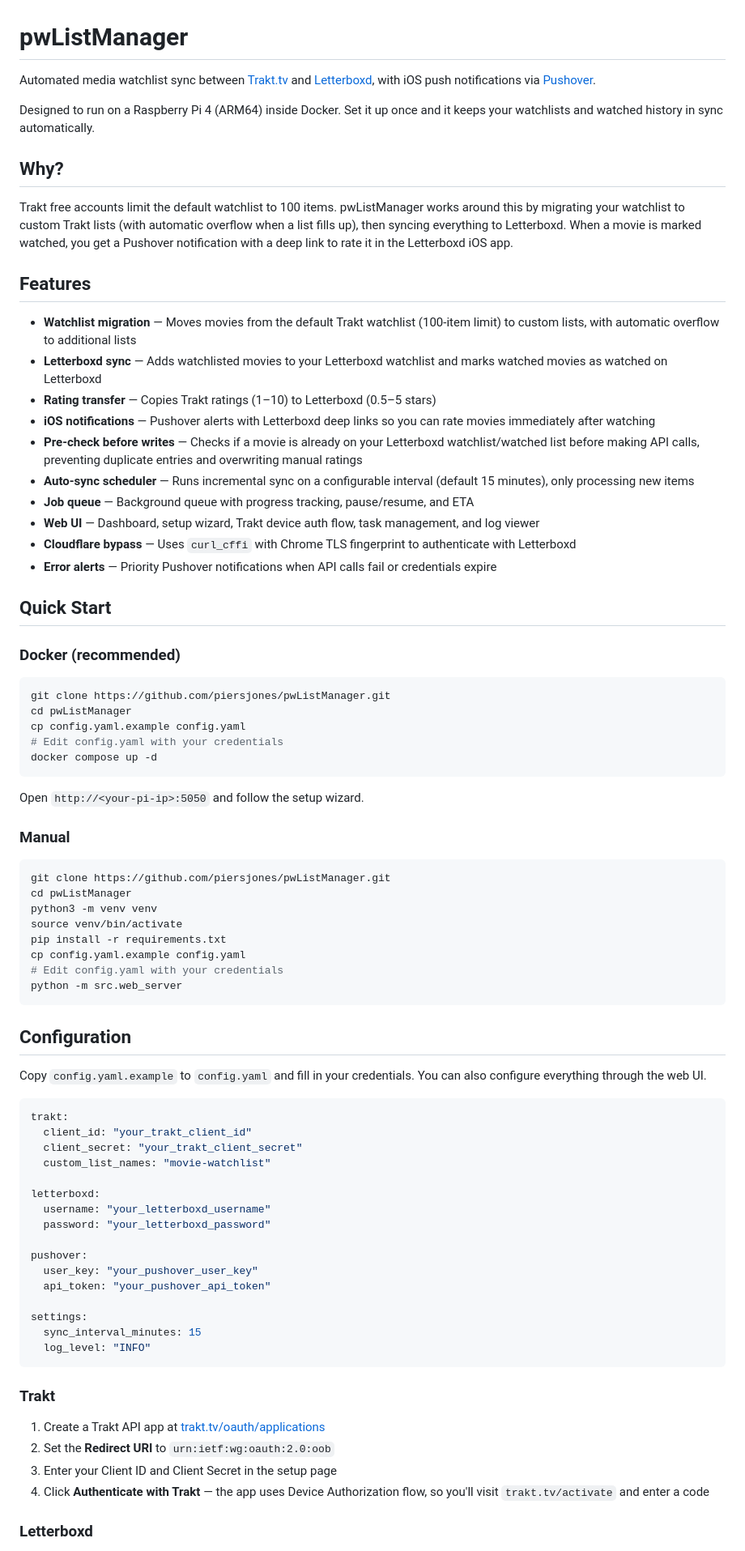
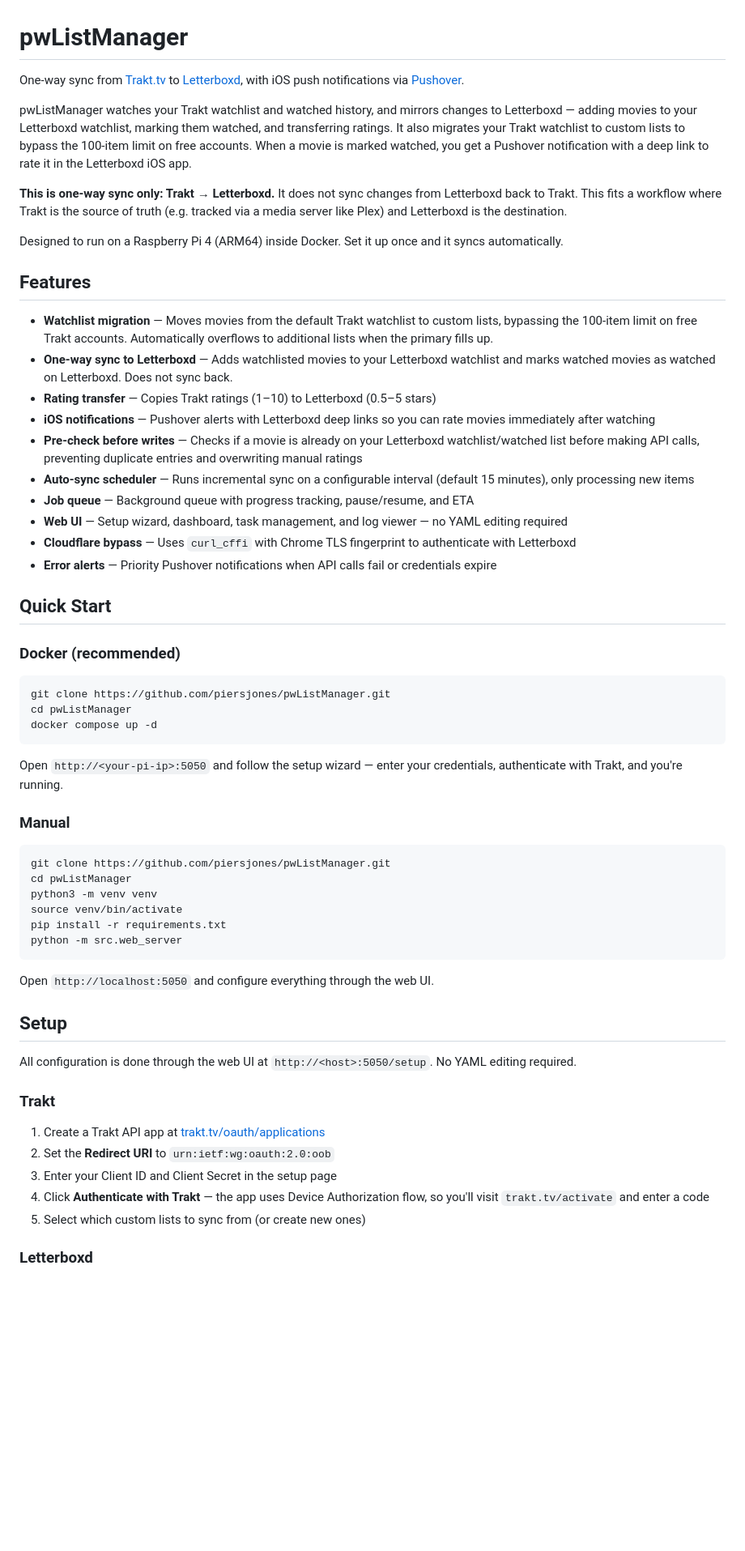
Before and after one commit to piersjones/pwListManager, a Markdown page: README.md, the part around one of its changes. Shown at 81% size. Drawn GitHub-style; blank space fills up the shorter version.

Commit message:
Rewrite README: emphasize one-way sync, web UI config, free account limits

````diff
--- a/README.md
+++ b/README.md
@@ -1,23 +1,23 @@
 # pwListManager
 
-Automated media watchlist sync between [Trakt.tv](https://trakt.tv) and [Letterboxd](https://letterboxd.com), with iOS push notifications via [Pushover](https://pushover.net).
+One-way sync from [Trakt.tv](https://trakt.tv) to [Letterboxd](https://letterboxd.com), with iOS push notifications via [Pushover](https://pushover.net).
 
-Designed to run on a Raspberry Pi 4 (ARM64) inside Docker. Set it up once and it keeps your watchlists and watched history in sync automatically.
+pwListManager watches your Trakt watchlist and watched history, and mirrors changes to Letterboxd — adding movies to your Letterboxd watchlist, marking them watched, and transferring ratings. It also migrates your Trakt watchlist to custom lists to bypass the 100-item limit on free accounts. When a movie is marked watched, you get a Pushover notification with a deep link to rate it in the Letterboxd iOS app.
 
-## Why?
+**This is one-way sync only: Trakt → Letterboxd.** It does not sync changes from Letterboxd back to Trakt. This fits a workflow where Trakt is the source of truth (e.g. tracked via a media server like Plex) and Letterboxd is the destination.
 
-Trakt free accounts limit the default watchlist to 100 items. pwListManager works around this by migrating your watchlist to custom Trakt lists (with automatic overflow when a list fills up), then syncing everything to Letterboxd. When a movie is marked watched, you get a Pushover notification with a deep link to rate it in the Letterboxd iOS app.
+Designed to run on a Raspberry Pi 4 (ARM64) inside Docker. Set it up once and it syncs automatically.
 
 ## Features
 
-- **Watchlist migration** — Moves movies from the default Trakt watchlist (100-item limit) to custom lists, with automatic overflow to additional lists
-- **Letterboxd sync** — Adds watchlisted movies to your Letterboxd watchlist and marks watched movies as watched on Letterboxd
+- **Watchlist migration** — Moves movies from the default Trakt watchlist to custom lists, bypassing the 100-item limit on free Trakt accounts. Automatically overflows to additional lists when the primary fills up.
+- **One-way sync to Letterboxd** — Adds watchlisted movies to your Letterboxd watchlist and marks watched movies as watched on Letterboxd. Does not sync back.
 - **Rating transfer** — Copies Trakt ratings (1–10) to Letterboxd (0.5–5 stars)
 - **iOS notifications** — Pushover alerts with Letterboxd deep links so you can rate movies immediately after watching
 - **Pre-check before writes** — Checks if a movie is already on your Letterboxd watchlist/watched list before making API calls, preventing duplicate entries and overwriting manual ratings
 - **Auto-sync scheduler** — Runs incremental sync on a configurable interval (default 15 minutes), only processing new items
 - **Job queue** — Background queue with progress tracking, pause/resume, and ETA
-- **Web UI** — Dashboard, setup wizard, Trakt device auth flow, task management, and log viewer
+- **Web UI** — Setup wizard, dashboard, task management, and log viewer — no YAML editing required
 - **Cloudflare bypass** — Uses `curl_cffi` with Chrome TLS fingerprint to authenticate with Letterboxd
 - **Error alerts** — Priority Pushover notifications when API calls fail or credentials expire
 
@@ -28,12 +28,10 @@ Trakt free accounts limit the default watchlist to 100 items. pwListManager work
 ```bash
 git clone https://github.com/piersjones/pwListManager.git
 cd pwListManager
-cp config.yaml.example config.yaml
-# Edit config.yaml with your credentials
 docker compose up -d
 ```
 
-Open `http://<your-pi-ip>:5050` and follow the setup wizard.
+Open `http://<your-pi-ip>:5050` and follow the setup wizard — enter your credentials, authenticate with Trakt, and you're running.
 
 ### Manual
 
@@ -43,33 +41,14 @@ cd pwListManager
 python3 -m venv venv
 source venv/bin/activate
 pip install -r requirements.txt
-cp config.yaml.example config.yaml
-# Edit config.yaml with your credentials
 python -m src.web_server
 ```
 
-## Configuration
+Open `http://localhost:5050` and configure everything through the web UI.
 
-Copy `config.yaml.example` to `config.yaml` and fill in your credentials. You can also configure everything through the web UI.
+## Setup
 
-```yaml
-trakt:
-  client_id: "your_trakt_client_id"
-  client_secret: "your_trakt_client_secret"
-  custom_list_names: "movie-watchlist"
-
-letterboxd:
-  username: "your_letterboxd_username"
-  password: "your_letterboxd_password"
-
-pushover:
-  user_key: "your_pushover_user_key"
-  api_token: "your_pushover_api_token"
-
-settings:
-  sync_interval_minutes: 15
-  log_level: "INFO"
-```
+All configuration is done through the web UI at `http://<host>:5050/setup`. No YAML editing required.
 
 ### Trakt
 
@@ -77,6 +56,7 @@ settings:
 2. Set the **Redirect URI** to `urn:ietf:wg:oauth:2.0:oob`
 3. Enter your Client ID and Client Secret in the setup page
 4. Click **Authenticate with Trakt** — the app uses Device Authorization flow, so you'll visit `trakt.tv/activate` and enter a code
+5. Select which custom lists to sync from (or create new ones)
 
 ### Letterboxd
 
````
Also changed, not shown: other parts of README.md (+7 -9 lines).
